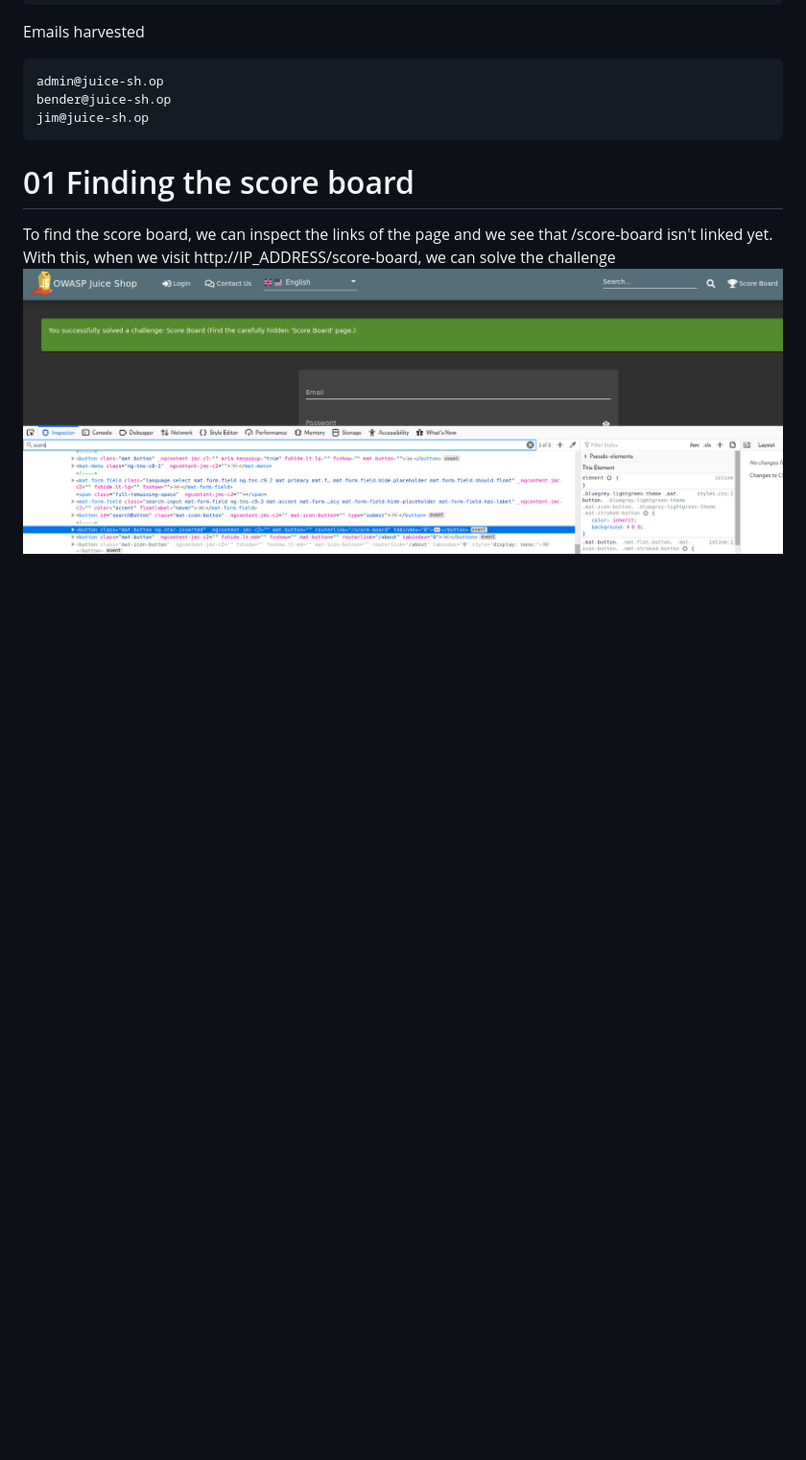
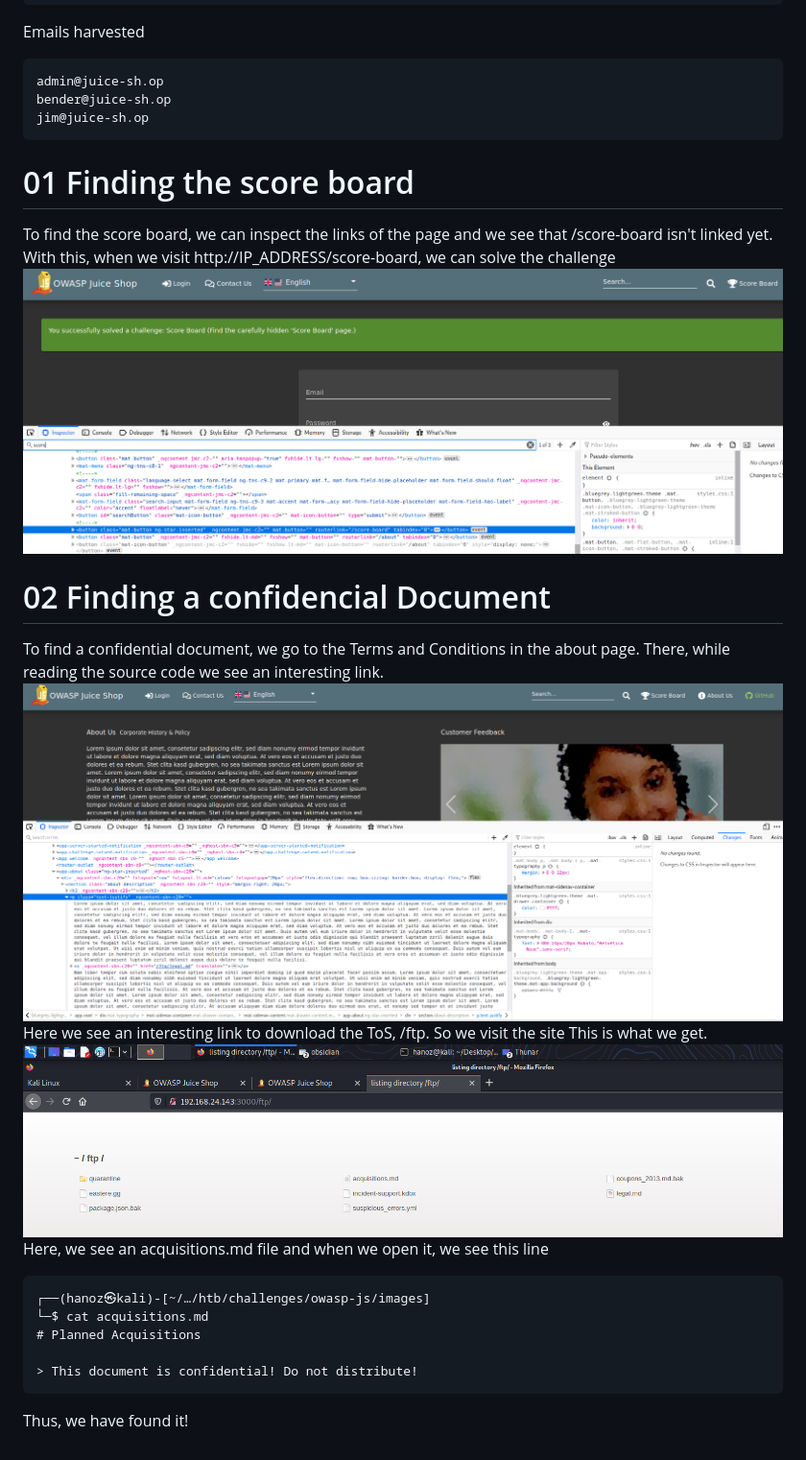
Before and after one commit to HanozDar/challenges, a Markdown page: owasp-js/Answers and how to get them.md, the part around the change. Shown: that part at 96% size. Rendered like a GitHub page; pictures changed too: owasp-js/images/finding-document-1.png (added), owasp-js/images/finding-document-2.png (added); blank space fills up the shorter version.

Commit message:
added 02 to owasp juice shop

````diff
--- a/owasp-js/Answers and how to get them.md
+++ b/owasp-js/Answers and how to get them.md
@@ -15,3 +15,19 @@ jim@juice-sh.op
 To find the score board, we can inspect the links of the page and we see that /score-board isn't linked yet. With this, when we visit
 http://IP_ADDRESS/score-board, we can solve the challenge
 ![Score Board](https://github.com/HanozDar/challenges/blob/master/owasp-js/images/score-board.png)
+
+# 02 Finding a confidencial Document
+To find a confidential document, we go to the Terms and Conditions in the about page. There, while reading the source code we see an interesting link.
+![Finding Document](https://github.com/HanozDar/challenges/blob/master/owasp-js/images/finding-document-1.png)
+Here we see an interesting link to download the ToS, /ftp. So we visit the site
+This is what we get.
+![Finding Document 2](https://github.com/HanozDar/challenges/blob/master/owasp-js/images/finding-document-2.png)
+Here, we see an acquisitions.md file and when we open it, we see this line
+```text
+┌──(hanoz㉿kali)-[~/…/htb/challenges/owasp-js/images]
+└─$ cat acquisitions.md
+# Planned Acquisitions
+
+> This document is confidential! Do not distribute!
+```
+Thus, we have found it!
````
Also changed, not shown: owasp-js/images/acquisitions.md (added, +19 -0 lines), owasp-js/images/legal.md (added, +53 -0 lines), 2 other files.
